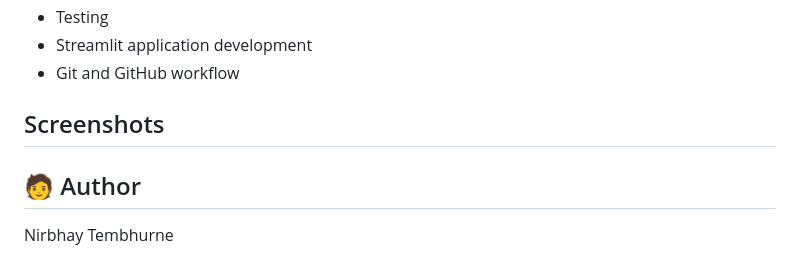
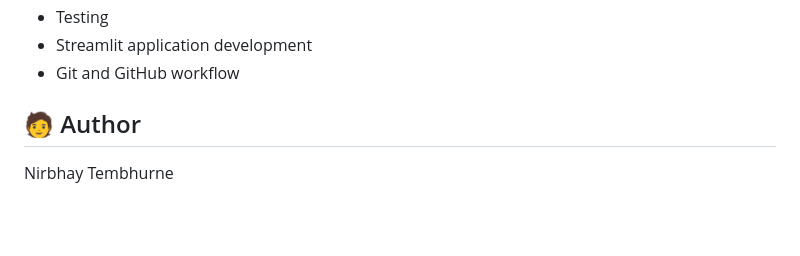
Before and after one commit to Nirbhay1612/E-commerce-Customer-Support-FAQ-Bot, a Markdown page: README.md, the part around the change. GitHub-like rendering; blank space fills up the shorter version.

```diff
--- a/README.md
+++ b/README.md
@@ -178,10 +178,6 @@ The goal of this project was to build a practical, production-oriented e-commerc
 - Streamlit application development
 - Git and GitHub workflow
 
-## Screenshots
-
-
-
 
 
 
```
